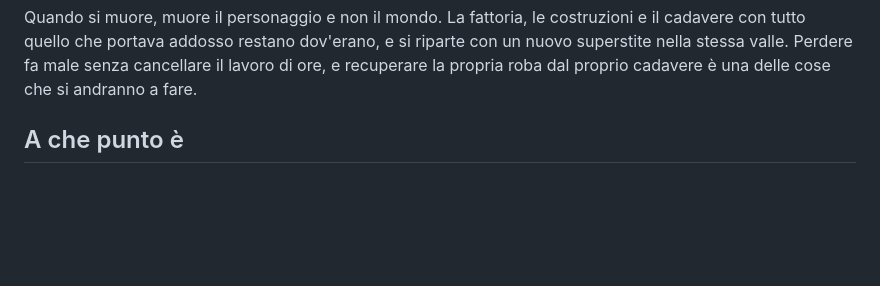
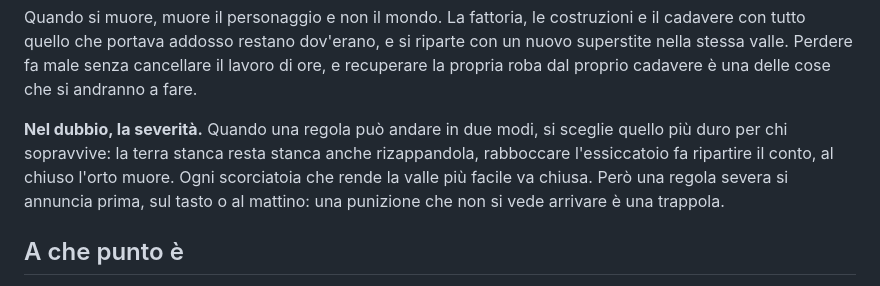
Before and after one commit to MxxCloud/mxxcloud.github.io, a Markdown page: ultimo-raccolto/README.md, the part around the change. GitHub-like rendering; blank space fills up the shorter version.

Commit message:
Ultimo raccolto: nel dubbio, la severità
Scritto nell'idea del gioco il principio che l'utente ha fissato: quando
una regola può andare in due modi si sceglie il più duro, e le scorciatoie
vanno chiuse, ma una regola severa si annuncia prima. Solo README.

Co-Authored-By: Claude Opus 5.5 <noreply@anthropic.com>
Claude-Session: https://claude.ai/code/session_01J9qqVB7boWkGXo5MkYPQxd

```diff
--- a/ultimo-raccolto/README.md
+++ b/ultimo-raccolto/README.md
@@ -1572,6 +1572,13 @@ costruzioni e il cadavere con tutto quello che portava addosso restano dov'erano
 e si riparte con un nuovo superstite nella stessa valle. Perdere fa male senza
 cancellare il lavoro di ore, e recuperare la propria roba dal proprio cadavere è
 una delle cose che si andranno a fare.
+
+**Nel dubbio, la severità.** Quando una regola può andare in due modi, si sceglie
+quello più duro per chi sopravvive: la terra stanca resta stanca anche
+rizappandola, rabboccare l'essiccatoio fa ripartire il conto, al chiuso l'orto
+muore. Ogni scorciatoia che rende la valle più facile va chiusa. Però una regola
+severa si annuncia prima, sul tasto o al mattino: una punizione che non si
+vede arrivare è una trappola.
 
 ## A che punto è
 
```
